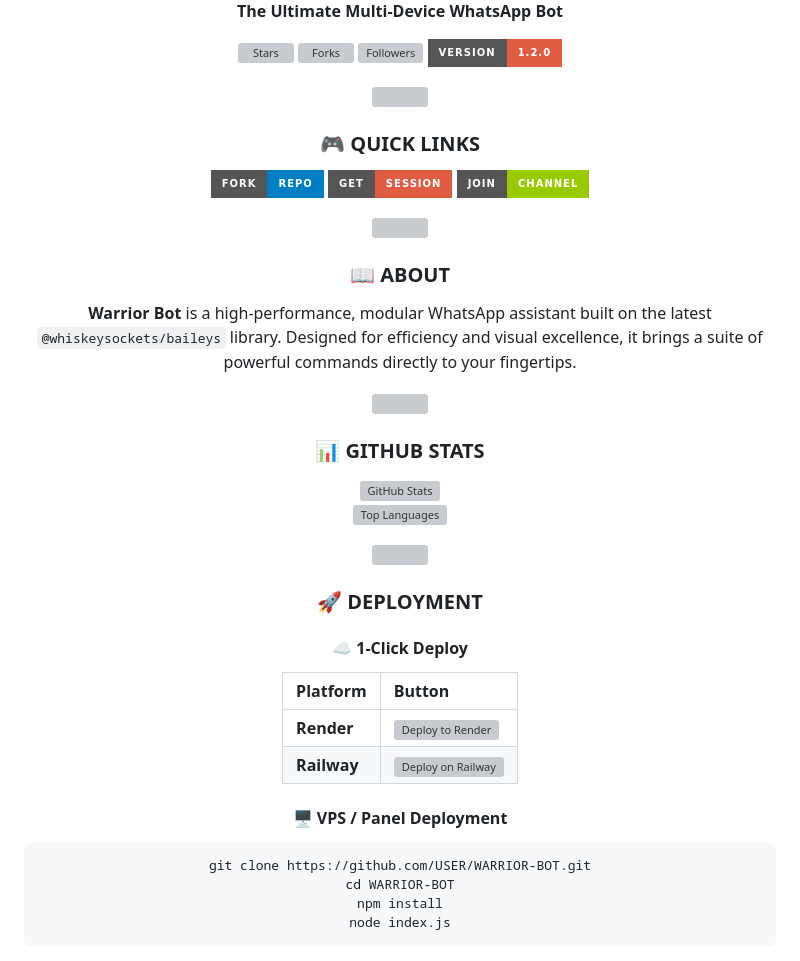
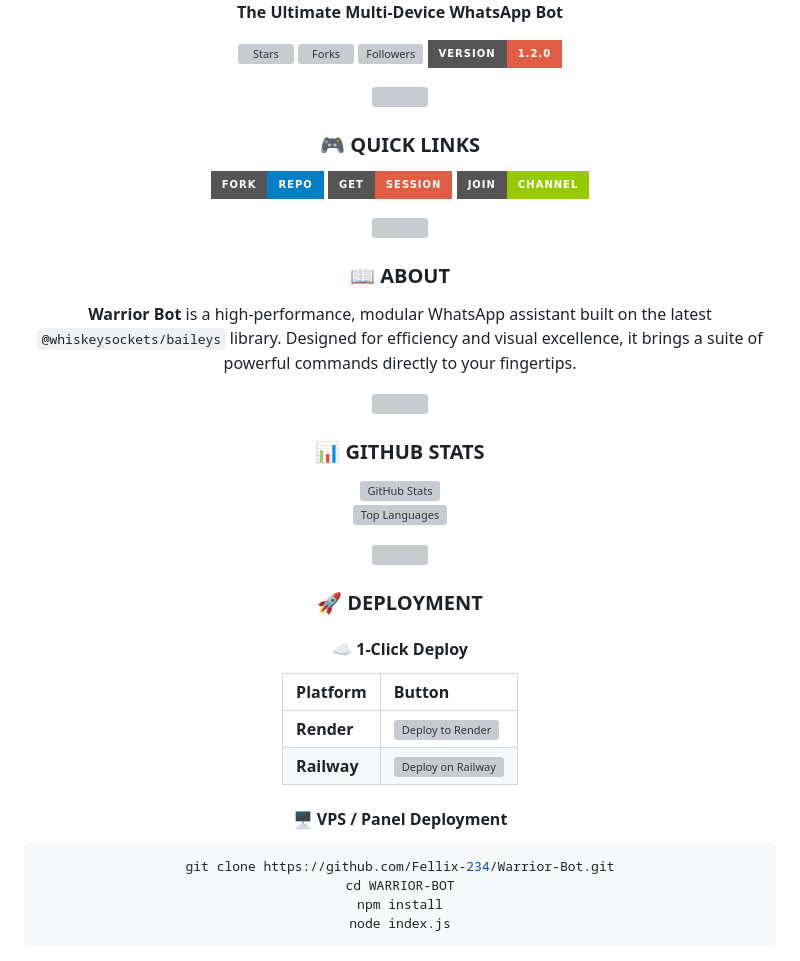
Before and after one commit to Fellix-234/Warrior-Bot, a Markdown page: README.md, the part around one of its changes. GitHub-like rendering; badges without logos; grey boxes are pictures that could not be loaded.

Commit message:
docs: update repository URLs and badges to match Fellix-234 namespace

````diff
--- a/README.md
+++ b/README.md
@@ -56,7 +56,7 @@
 
 #### 🖥️ VPS / Panel Deployment
 ```bash
-git clone https://github.com/USER/WARRIOR-BOT.git
+git clone https://github.com/Fellix-234/Warrior-Bot.git
 cd WARRIOR-BOT
 npm install
 node index.js
````
Also changed, not shown: other parts of README.md (+9 -9 lines).
